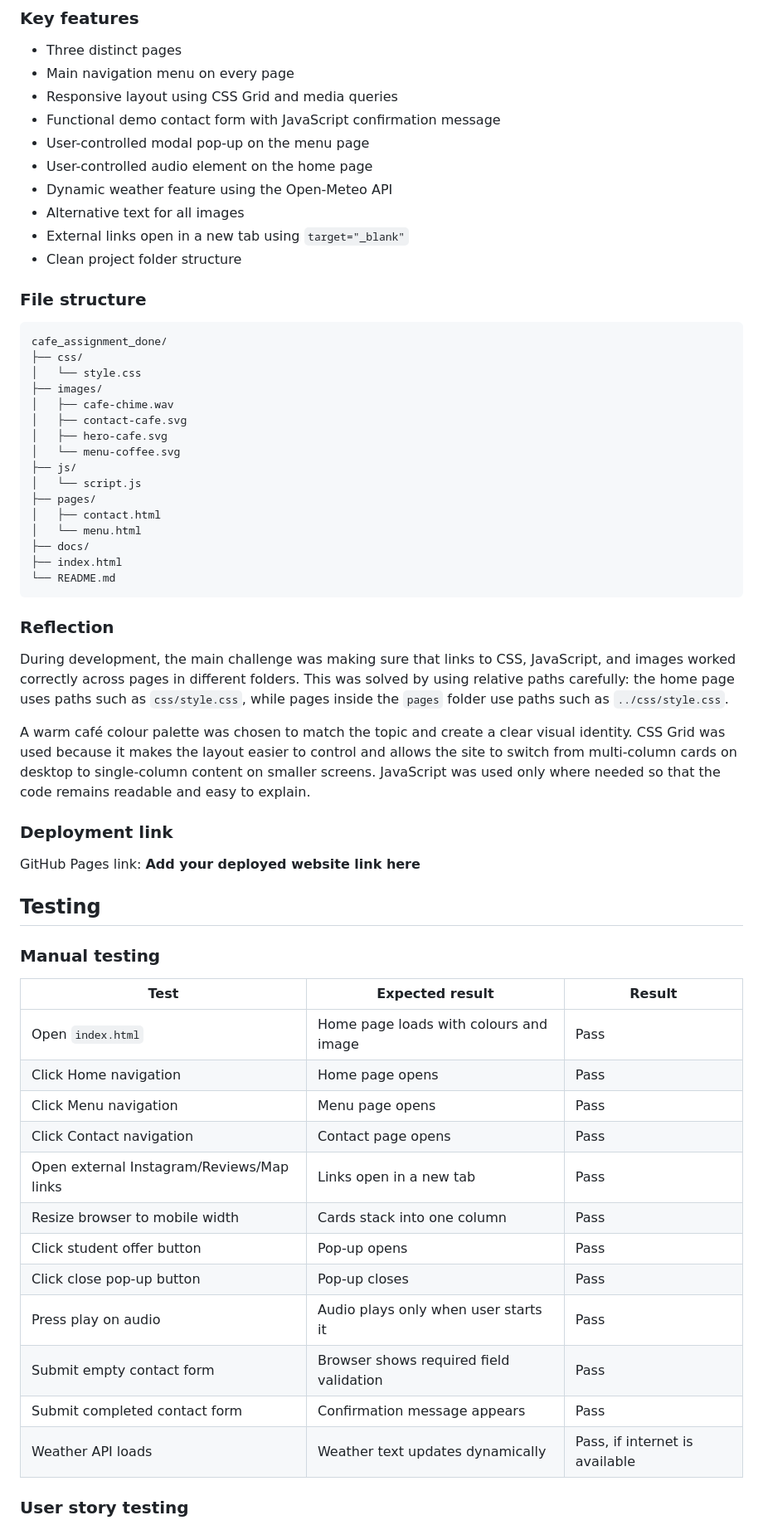
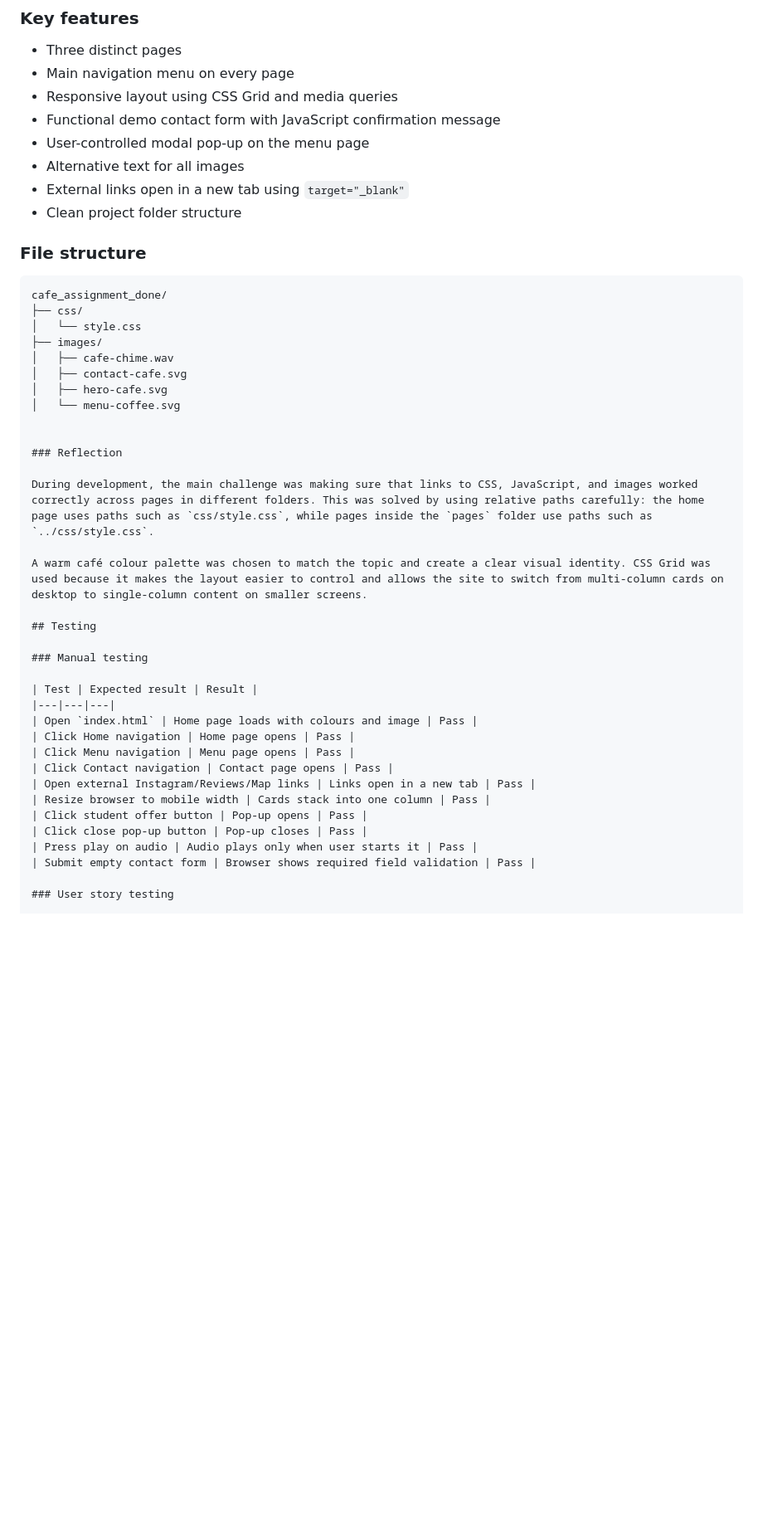
Before and after one commit to danielsalem079/Assignment2, a Markdown page: cafe_assignment_done/README.md, the part around one of its changes. Shown at 83% size. Rendered like a GitHub page; blank space fills up the shorter version.

Commit message:
Revise README for Cloudy Beans Café website
Updated README to reflect new café name and project details.

````diff
--- a/cafe_assignment_done/README.md
+++ b/cafe_assignment_done/README.md
@@ -58,8 +58,6 @@ The wireframes were revised during development to use a card-based layout becaus
 - Responsive layout using CSS Grid and media queries
 - Functional demo contact form with JavaScript confirmation message
 - User-controlled modal pop-up on the menu page
-- User-controlled audio element on the home page
-- Dynamic weather feature using the Open-Meteo API
 - Alternative text for all images
 - External links open in a new tab using `target="_blank"`
 - Clean project folder structure
@@ -75,25 +73,13 @@ cafe_assignment_done/
 │   ├── contact-cafe.svg
 │   ├── hero-cafe.svg
 │   └── menu-coffee.svg
-├── js/
-│   └── script.js
-├── pages/
-│   ├── contact.html
-│   └── menu.html
-├── docs/
-├── index.html
-└── README.md
-```
+
 
 ### Reflection
 
 During development, the main challenge was making sure that links to CSS, JavaScript, and images worked correctly across pages in different folders. This was solved by using relative paths carefully: the home page uses paths such as `css/style.css`, while pages inside the `pages` folder use paths such as `../css/style.css`.
 
-A warm café colour palette was chosen to match the topic and create a clear visual identity. CSS Grid was used because it makes the layout easier to control and allows the site to switch from multi-column cards on desktop to single-column content on smaller screens. JavaScript was used only where needed so that the code remains readable and easy to explain.
-
-### Deployment link
-
-GitHub Pages link: **Add your deployed website link here**
+A warm café colour palette was chosen to match the topic and create a clear visual identity. CSS Grid was used because it makes the layout easier to control and allows the site to switch from multi-column cards on desktop to single-column content on smaller screens.
 
 ## Testing
 
@@ -111,8 +97,6 @@ GitHub Pages link: **Add your deployed website link here**
 | Click close pop-up button | Pop-up closes | Pass |
 | Press play on audio | Audio plays only when user starts it | Pass |
 | Submit empty contact form | Browser shows required field validation | Pass |
-| Submit completed contact form | Confirmation message appears | Pass |
-| Weather API loads | Weather text updates dynamically | Pass, if internet is available |
 
 ### User story testing
 
````
Also changed, not shown: other parts of cafe_assignment_done/README.md (+3 -21 lines).
